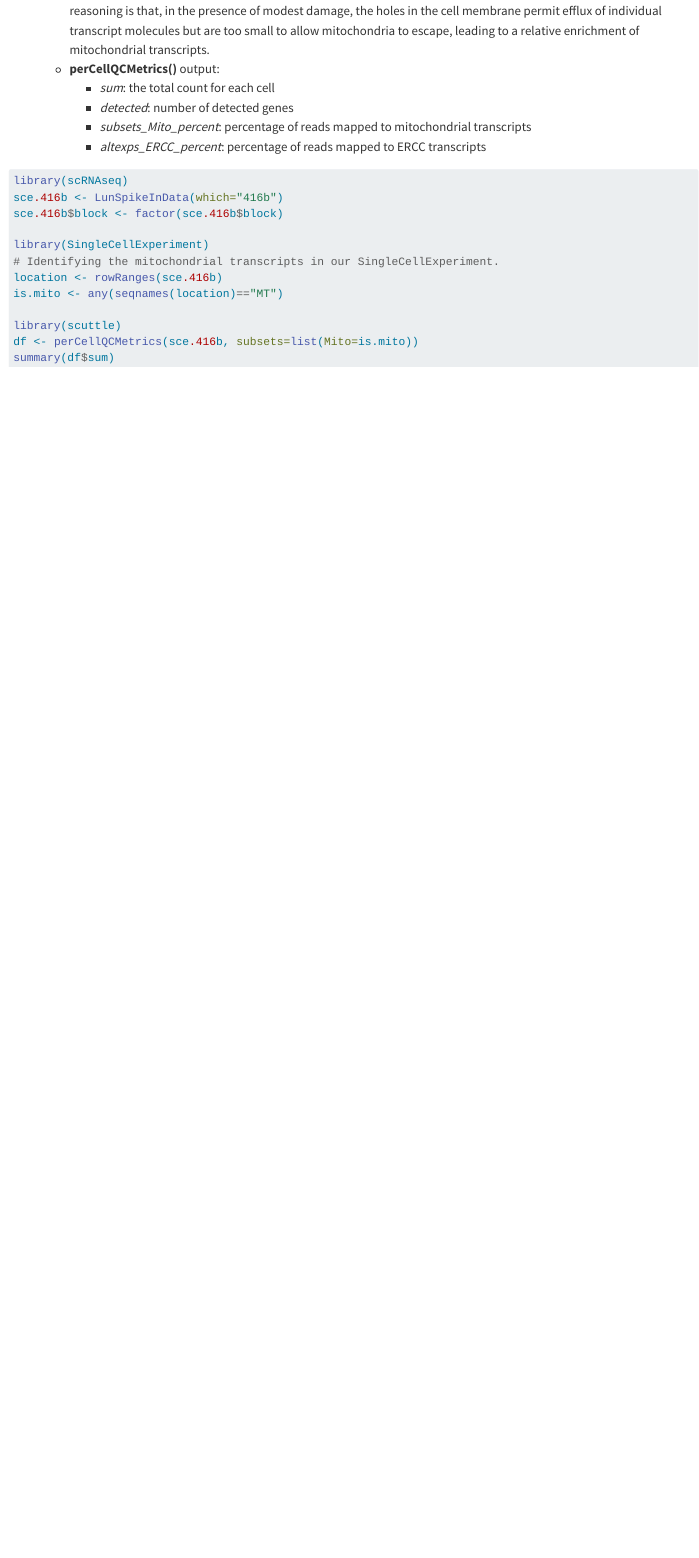
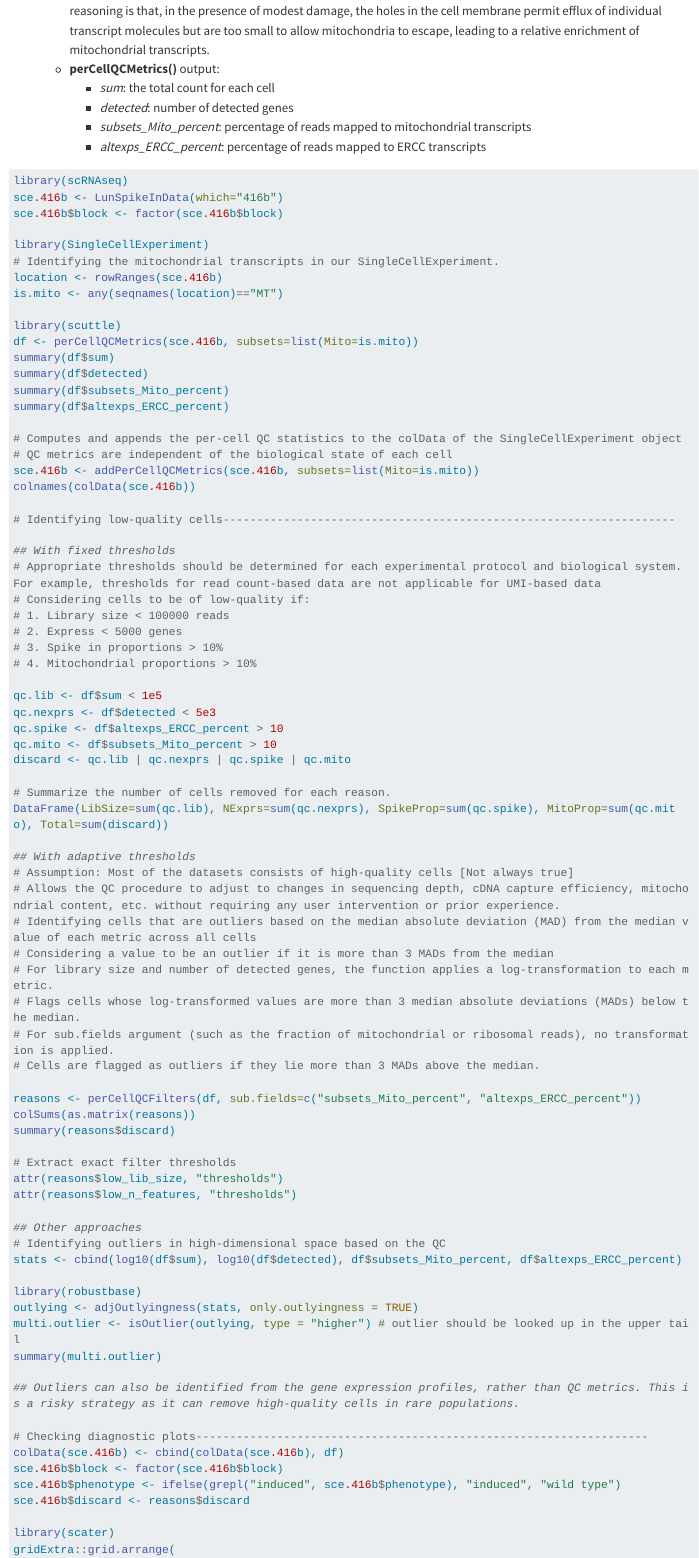
Before and after one commit to AnkitMukherji/single_cell_analysis, a Quarto document (osca.qmd): the page in a window 1100 px wide, from 8950 px down. Rendered offline with R 4.5, knitr and Pandoc in place of Quarto, with nearby package versions; long lines of code are wrapped.

Commit message:
quality_control

```diff
--- a/osca.qmd
+++ b/osca.qmd
@@ -401,3 +401,68 @@
 library(scuttle)
 df <- perCellQCMetrics(sce.416b, subsets=list(Mito=is.mito))
 summary(df$sum)
+summary(df$detected)
+summary(df$subsets_Mito_percent)
+summary(df$altexps_ERCC_percent)
+
+# Computes and appends the per-cell QC statistics to the colData of the SingleCellExperiment object
+# QC metrics are independent of the biological state of each cell
+sce.416b <- addPerCellQCMetrics(sce.416b, subsets=list(Mito=is.mito))
+colnames(colData(sce.416b))
+
+# Identifying low-quality cells-------------------------------------------------------------------
+
+## With fixed thresholds
+# Appropriate thresholds should be determined for each experimental protocol and biological system. For example, thresholds for read count-based data are not applicable for UMI-based data
+# Considering cells to be of low-quality if:
+# 1. Library size < 100000 reads
+# 2. Express < 5000 genes
+# 3. Spike in proportions > 10%
+# 4. Mitochondrial proportions > 10%
+
+qc.lib <- df$sum < 1e5
+qc.nexprs <- df$detected < 5e3
+qc.spike <- df$altexps_ERCC_percent > 10
+qc.mito <- df$subsets_Mito_percent > 10
+discard <- qc.lib | qc.nexprs | qc.spike | qc.mito
+
+# Summarize the number of cells removed for each reason.
+DataFrame(LibSize=sum(qc.lib), NExprs=sum(qc.nexprs), SpikeProp=sum(qc.spike), MitoProp=sum(qc.mito), Total=sum(discard))
+
+## With adaptive thresholds
+# Assumption: Most of the datasets consists of high-quality cells [Not always true]
+# Allows the QC procedure to adjust to changes in sequencing depth, cDNA capture efficiency, mitochondrial content, etc. without requiring any user intervention or prior experience.
+# Identifying cells that are outliers based on the median absolute deviation (MAD) from the median value of each metric across all cells
+# Considering a value to be an outlier if it is more than 3 MADs from the median
+# For library size and number of detected genes, the function applies a log-transformation to each metric.
+# Flags cells whose log-transformed values are more than 3 median absolute deviations (MADs) below the median.
+# For sub.fields argument (such as the fraction of mitochondrial or ribosomal reads), no transformation is applied.
+# Cells are flagged as outliers if they lie more than 3 MADs above the median.
+
+reasons <- perCellQCFilters(df, sub.fields=c("subsets_Mito_percent", "altexps_ERCC_percent"))
+colSums(as.matrix(reasons))
+summary(reasons$discard)
+
+# Extract exact filter thresholds
+attr(reasons$low_lib_size, "thresholds")
+attr(reasons$low_n_features, "thresholds")
+
+## Other approaches
+# Identifying outliers in high-dimensional space based on the QC
+stats <- cbind(log10(df$sum), log10(df$detected), df$subsets_Mito_percent, df$altexps_ERCC_percent)
+
+library(robustbase)
+outlying <- adjOutlyingness(stats, only.outlyingness = TRUE)
+multi.outlier <- isOutlier(outlying, type = "higher") # outlier should be looked up in the upper tail
+summary(multi.outlier)
+
+## Outliers can also be identified from the gene expression profiles, rather than QC metrics. This is a risky strategy as it can remove high-quality cells in rare populations.
+
+# Checking diagnostic plots-------------------------------------------------------------------
+colData(sce.416b) <- cbind(colData(sce.416b), df)
+sce.416b$block <- factor(sce.416b$block)
+sce.416b$phenotype <- ifelse(grepl("induced", sce.416b$phenotype), "induced", "wild type")
+sce.416b$discard <- reasons$discard
+
+library(scater)
+gridExtra::grid.arrange(
```
Also changed, not shown: osca.qmd (36 more changed lines).
